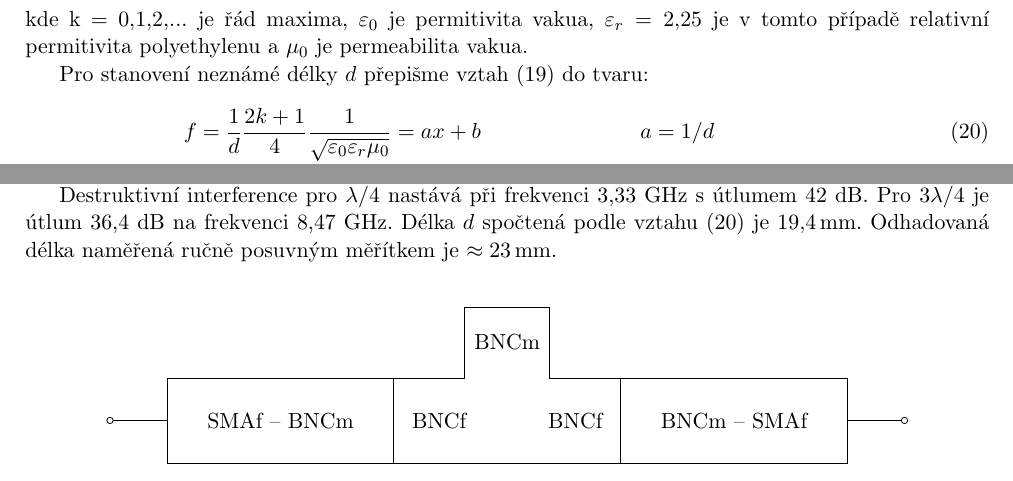
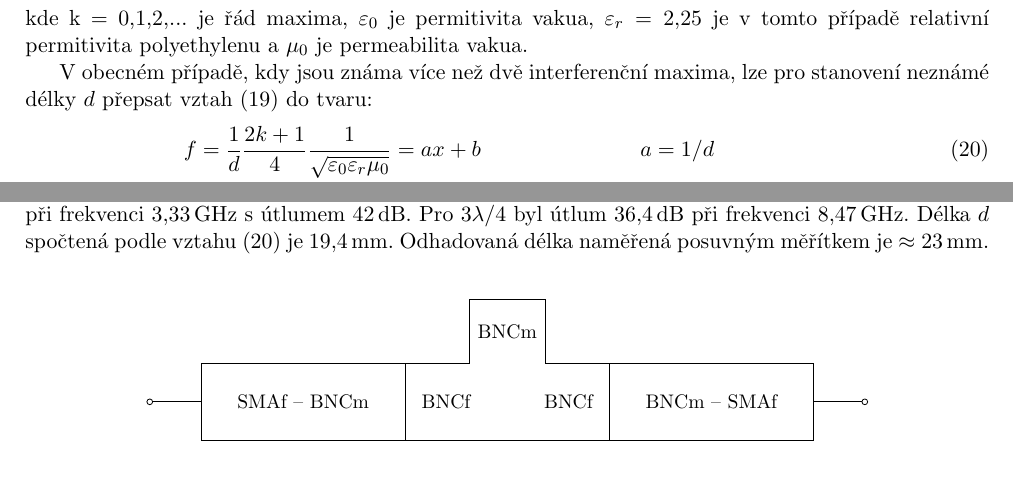
Before and after one commit to Singond/Exmet-I, a LaTeX document (01_network_analyzer/protokol.tex): two parts of page 8 of 22, joined at a grey line, cut so that both start at the same text. Compiled offline with pdfLaTeX.

Commit message:
01: Reword description of length calculation

```diff
--- a/01_network_analyzer/protokol.tex
+++ b/01_network_analyzer/protokol.tex
@@ -643,8 +643,9 @@ kde k~= 0,1,2,... je řád maxima, $\varepsilon_0$ je permitivita vakua,
 $\varepsilon_r = \num{2.25}$ je v~tomto případě relativní permitivita polyethylenu
 a $\mu_0$ je permeabilita vakua.
 
-Pro stanovení neznámé délky $\freelen$ přepišme vztah
-\eqref{eq:resonance-length} do tvaru:
+V~obecném případě, kdy jsou známa více než dvě interferenční maxima,
+lze pro stanovení neznámé délky $\freelen$ přepsat
+vztah \eqref{eq:resonance-length} do tvaru:
 \begin{align}
 	\label{eq:resonance-length-freq}
 	f &= \frac{1}{\freelen} \frac{2k+1}{4}
@@ -660,15 +661,19 @@ a~spočteme délku $\freelen = 1/a$.
 
-Destruktivní interference pro $\lambda/4$ nastává při frekvenci 3,33~GHz
-s~útlumem 42~dB. Pro $3\lambda/4$ je útlum 36,4~dB na
-frekvenci 8,47~GHz.
+Jak je patrno z~obrázku~\ref{fig:06-sparam}, v~měřené oblasti se vyskytla
+pouze dvě maxima a výše uvedený postup se proto redukoval na triviální
+spojení dvou bodů přímkou.
+Destruktivní interference pro $\wavelen/4$ nastala při frekvenci
+\SI{3.33}{\giga\hertz} s~útlumem \SI{42}{\decibel}.
+Pro $3\wavelen/4$ byl útlum \SI{36.4}{\decibel} při frekvenci
+\SI{8.47}{\giga\hertz}.
 Délka $d$ spočtená podle vztahu~\eqref{eq:resonance-length-freq} je
-\SI{19.4}{\milli\metre}. Odhadovaná délka naměřená ručně posuvným měřítkem je
+\SI{19.4}{\milli\metre}. Odhadovaná délka naměřená posuvným měřítkem je
 $\approx\SI{23}{\milli\metre}$.
 % TODO: Calculate uncertainty
 
 \begin{figure}[hb]
 	\centering
-	\begin{circuitikz}
+	\begin{circuitikz}[scale=0.9, every node/.style={scale=0.9}]
 		\node[connector, minimum height=1.5cm] (con1) at (-4,0)
 		{\connector{SMA\female}{BNC\male}};
 		\draw (-2,-0.75) -- (2,-0.75) -- (2,0.75) -- (0.75,0.75) -- (0.75,2)
```
Also changed, not shown: 01_network_analyzer/protokol.tex (6 more changed lines).
